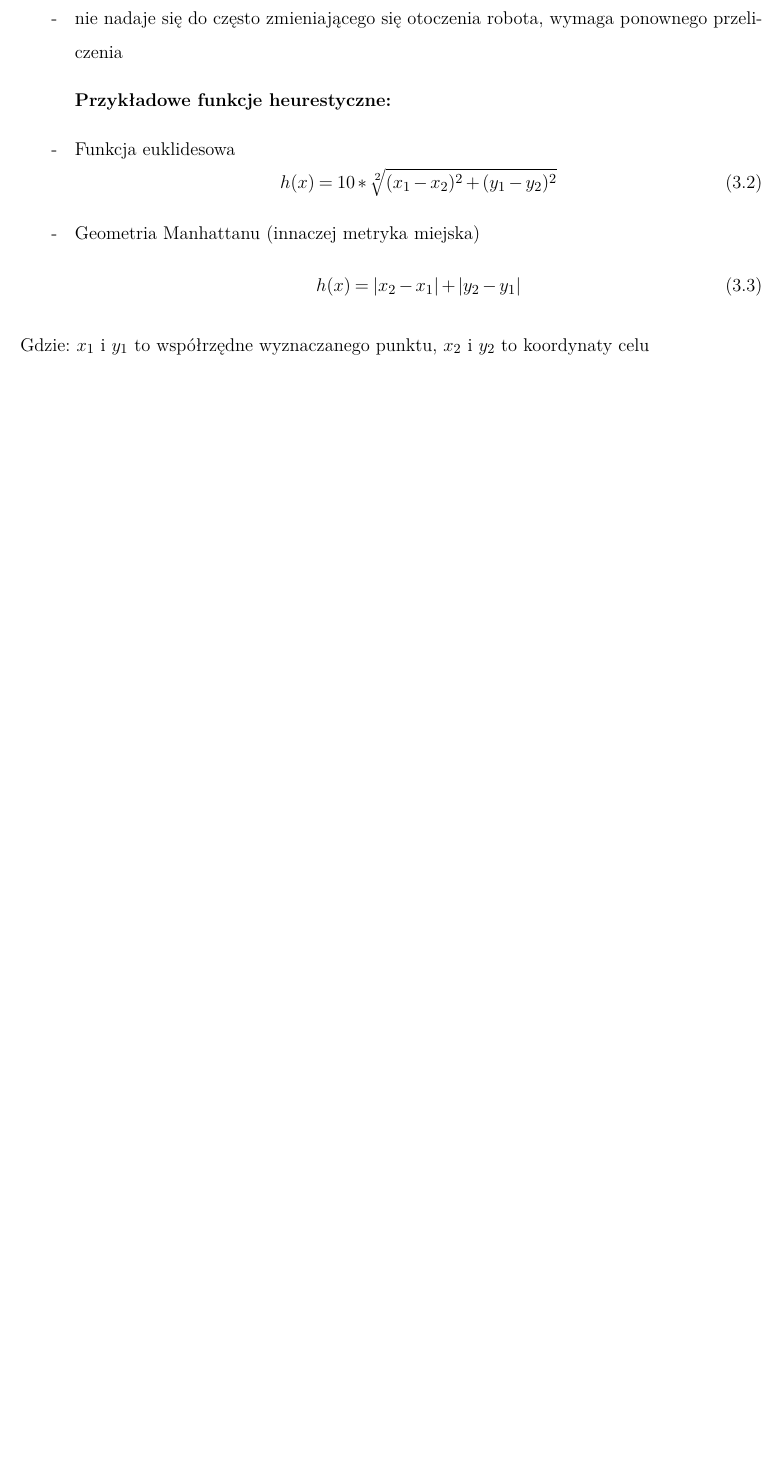
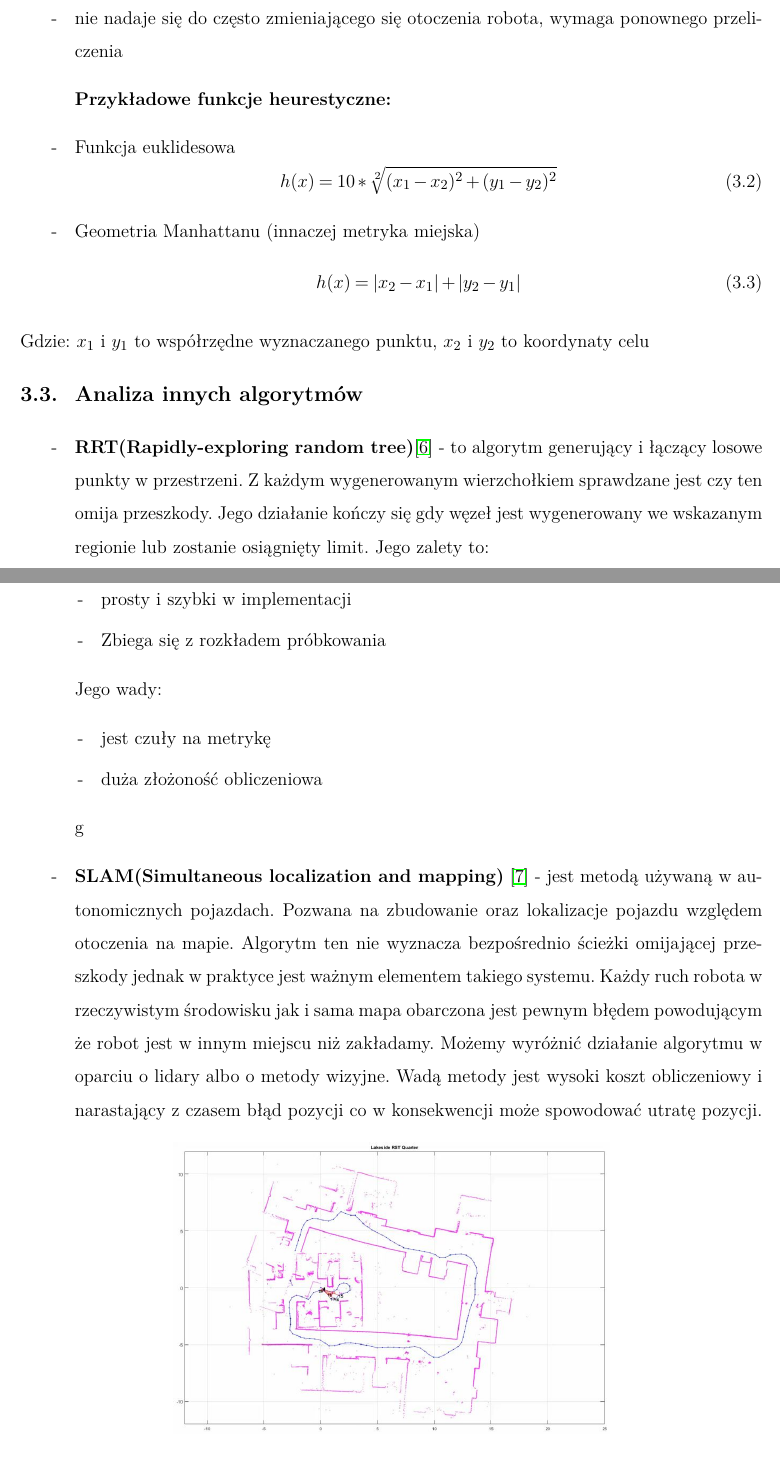
Before and after one commit to damianbie/projektInzynierskiMechatronika, a LaTeX document (raportInz/raport.tex, which reads raportInz/pages/algorytm/dzialanie.tex, raportInz/raport.sty): part of page 8 of 30 before the commit and two parts of pages 8 and 9 of 31 after it, the two joined at a grey line, cut so that both start at the same text, the shorter picture padded with empty space. Compiled offline with pdfLaTeX.

Commit message:
dodanie opisu innych algorytmow RRT i SLAM

```diff
--- a/raportInz/pages/algorytm/dzialanie.tex
+++ b/raportInz/pages/algorytm/dzialanie.tex
@@ -41,5 +41,34 @@ Wady:
 \end{itemize}
 Gdzie: $x_1$ i $y_1$ to współrzędne wyznaczanego punktu, $x_2$ i $y_2$ to koordynaty celu
 
-
-%TODO: cos o innych algorytmach np. skanowaine otoczenia lidarem
+\subsection{Analiza innych algorytmów}
+\begin{itemize}
+	\item{ \textbf{RRT(Rapidly-exploring random tree)}\cite{RRTLec} - to algorytm generujący i łączący
+	losowe punkty w przestrzeni. Z każdym wygenerowanym wierzchołkiem sprawdzane jest czy ten omija przeszkody.
+	Jego działanie kończy się gdy węzeł jest wygenerowany we wskazanym regionie lub zostanie osiągnięty limit.
+	Jego zalety to:
+		\begin{itemize}
+			\item Balans pomiędzy zachłannością a eksploracją
+			\item prosty i szybki w implementacji
+			\item Zbiega się z rozkładem próbkowania
+		\end{itemize}
+	Jego wady:
+		\begin{itemize}
+			\item jest czuły na metrykę
+			\item duża złożoność obliczeniowa
+		\end{itemize}
+	}g
+	\item{\textbf{SLAM(Simultaneous localization and mapping)} \cite{SLAMMat} - jest metodą używaną w autonomicznych
+	pojazdach. Pozwana na zbudowanie oraz lokalizacje pojazdu względem otoczenia na mapie. Algorytm ten nie wyznacza bezpośrednio
+	ścieżki omijającej przeszkody jednak w praktyce jest ważnym elementem takiego systemu. Każdy ruch robota w rzeczywistym
+	środowisku jak i sama mapa obarczona jest pewnym błędem powodującym że robot jest w innym miejscu niż zakładamy.
+	Możemy wyróżnić działanie algorytmu w oparciu o lidary albo o metody wizyjne. Wadą metody jest wysoki koszt obliczeniowy
+	i narastający z czasem błąd pozycji co w konsekwencji może spowodować utratę pozycji.
+	\begin{figure}[H]
+		\centering
+		\includegraphics[width=10cm]{pages/algorytm/zdjecia/slam.jpg}
+		\caption{Przykład mapowania metodą SLAM\cite{SLAMMat}}
+		\label{fig:Rys}
+	\end{figure}
+	}
+\end{itemize}
--- a/raportInz/raport.sty
+++ b/raportInz/raport.sty
@@ -27,7 +27,7 @@
 
 \usepackage{float}
 
-\usepackage{changes} %Pakiet do ręcznego wprawadzania zmian.
+\usepackage[final]{changes} %Pakiet do ręcznego wprawadzania zmian.
 %Opcja final wprowadza zmiany (tj. added, delete oraz replaced) do skomilowanego tekstu
 %\usepackage[final]{changes} %Pakiet do ręcznego wprawadzania zmian.
 
```
Also changed, not shown: raportInz/raport.tex (+2 -0 lines), raportInz/pages/algorytm/zdjecia/slam.jpg (added), raportInz/raport.pdf.
